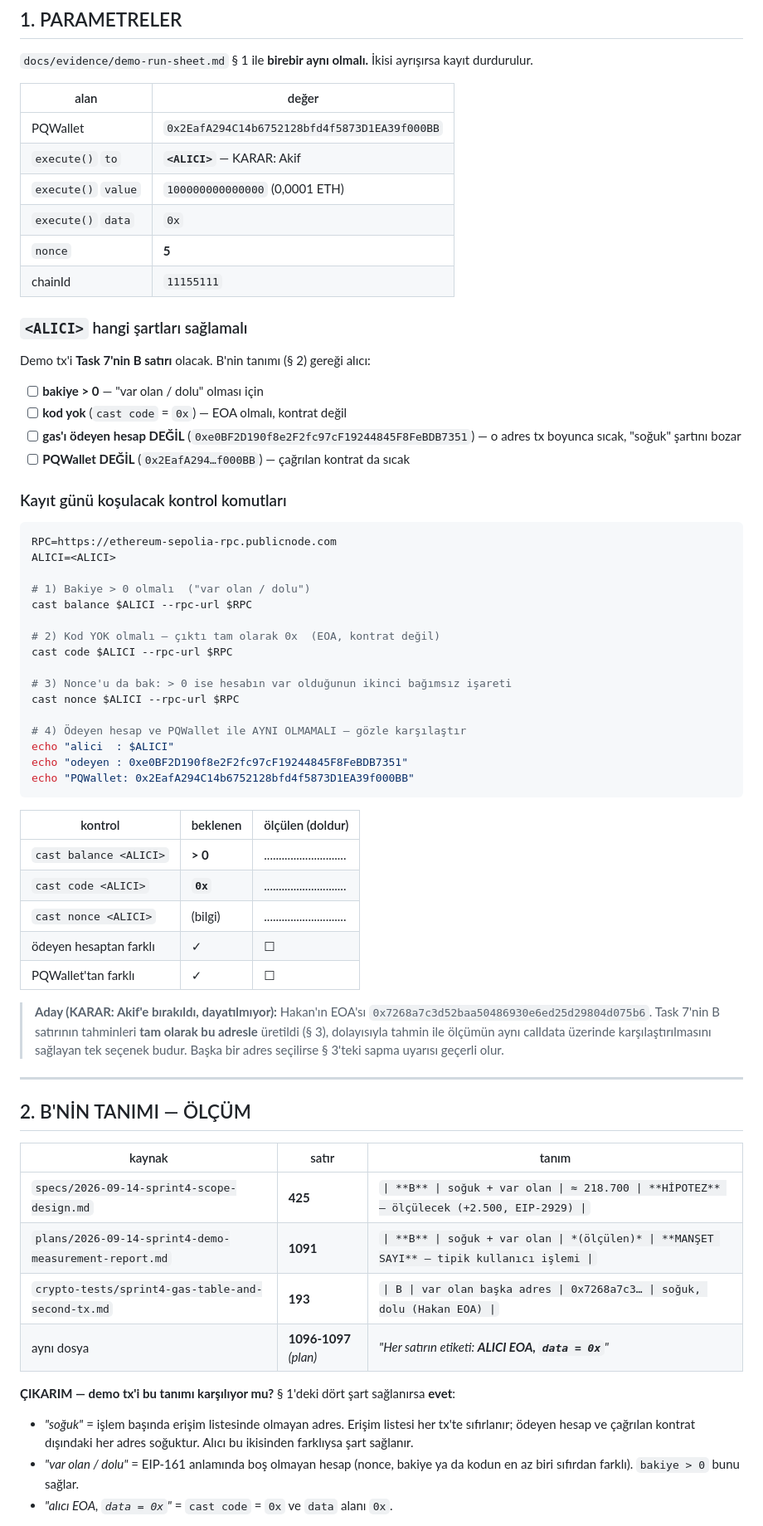
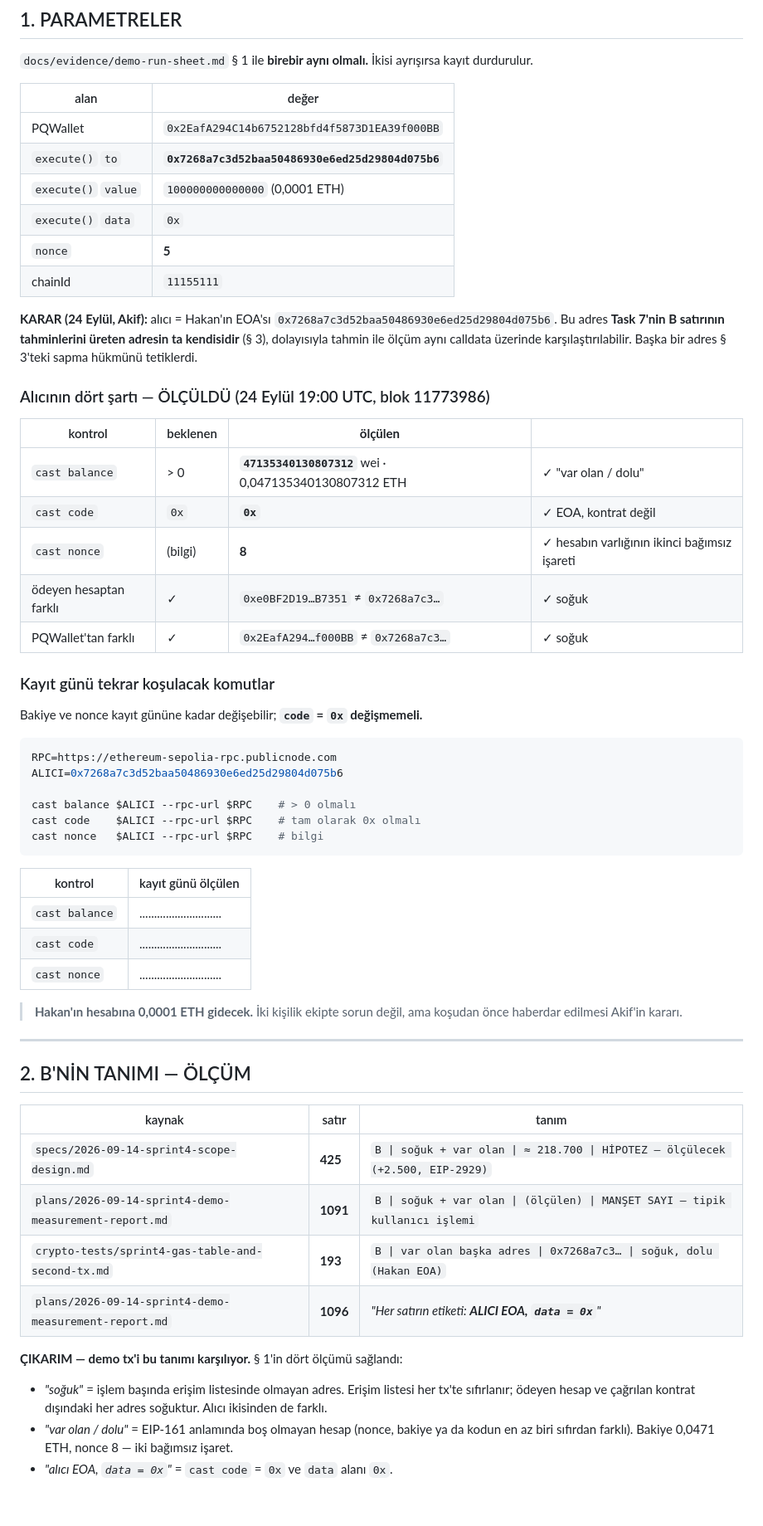
Before and after one commit to akifaybek/pq-safe, a Markdown page: docs/evidence/demo-nonce5-prerecord.md, the part around one of its changes. Shown at 83% size. Drawn GitHub-style; blank space fills up the shorter version.

````diff
--- a/docs/evidence/demo-nonce5-prerecord.md
+++ b/docs/evidence/demo-nonce5-prerecord.md
@@ -33,56 +33,49 @@ ayrışırsa kayıt durdurulur.
 | alan | değer |
 |---|---|
 | PQWallet | `0x2EafA294C14b6752128bfd4f5873D1EA39f000BB` |
-| `execute()` `to` | **`<ALICI>`** — KARAR: Akif |
+| `execute()` `to` | **`0x7268a7c3d52baa50486930e6ed25d29804d075b6`** |
 | `execute()` `value` | `100000000000000` (0,0001 ETH) |
 | `execute()` `data` | `0x` |
 | `nonce` | **5** |
 | chainId | `11155111` |
 
-### `<ALICI>` hangi şartları sağlamalı
+**KARAR (24 Eylül, Akif):** alıcı = Hakan'ın EOA'sı
+`0x7268a7c3d52baa50486930e6ed25d29804d075b6`. Bu adres **Task 7'nin B
+satırının tahminlerini üreten adresin ta kendisidir** (§ 3), dolayısıyla
+tahmin ile ölçüm aynı calldata üzerinde karşılaştırılabilir. Başka bir adres
+§ 3'teki sapma hükmünü tetiklerdi.
 
-Demo tx'i **Task 7'nin B satırı** olacak. B'nin tanımı (§ 2) gereği alıcı:
+### Alıcının dört şartı — ÖLÇÜLDÜ (24 Eylül 19:00 UTC, blok 11773986)
 
-- [ ] **bakiye > 0** — "var olan / dolu" olması için
-- [ ] **kod yok** (`cast code` = `0x`) — EOA olmalı, kontrat değil
-- [ ] **gas'ı ödeyen hesap DEĞİL** (`0xe0BF2D190f8e2F2fc97cF19244845F8FeBDB7351`)
-      — o adres tx boyunca sıcak, "soğuk" şartını bozar
-- [ ] **PQWallet DEĞİL** (`0x2EafA294…f000BB`) — çağrılan kontrat da sıcak
+| kontrol | beklenen | **ölçülen** | |
+|---|---|---|---|
+| `cast balance` | > 0 | **`47135340130807312`** wei · 0,047135340130807312 ETH | ✓ "var olan / dolu" |
+| `cast code` | `0x` | **`0x`** | ✓ EOA, kontrat değil |
+| `cast nonce` | (bilgi) | **8** | ✓ hesabın varlığının ikinci bağımsız işareti |
+| ödeyen hesaptan farklı | ✓ | `0xe0BF2D19…B7351` ≠ `0x7268a7c3…` | ✓ soğuk |
+| PQWallet'tan farklı | ✓ | `0x2EafA294…f000BB` ≠ `0x7268a7c3…` | ✓ soğuk |
 
-### Kayıt günü koşulacak kontrol komutları
+### Kayıt günü tekrar koşulacak komutlar
+
+Bakiye ve nonce kayıt gününe kadar değişebilir; **`code` = `0x` değişmemeli.**
 
 ```bash
 RPC=https://ethereum-sepolia-rpc.publicnode.com
-ALICI=<ALICI>
+ALICI=0x7268a7c3d52baa50486930e6ed25d29804d075b6
 
-# 1) Bakiye > 0 olmalı  ("var olan / dolu")
-cast balance $ALICI --rpc-url $RPC
-
-# 2) Kod YOK olmalı — çıktı tam olarak 0x  (EOA, kontrat değil)
-cast code $ALICI --rpc-url $RPC
-
-# 3) Nonce'u da bak: > 0 ise hesabın var olduğunun ikinci bağımsız işareti
-cast nonce $ALICI --rpc-url $RPC
-
-# 4) Ödeyen hesap ve PQWallet ile AYNI OLMAMALI — gözle karşılaştır
-echo "alici  : $ALICI"
-echo "odeyen : 0xe0BF2D190f8e2F2fc97cF19244845F8FeBDB7351"
-echo "PQWallet: 0x2EafA294C14b6752128bfd4f5873D1EA39f000BB"
+cast balance $ALICI --rpc-url $RPC    # > 0 olmalı
+cast code    $ALICI --rpc-url $RPC    # tam olarak 0x olmalı
+cast nonce   $ALICI --rpc-url $RPC    # bilgi
 ```
 
-| kontrol | beklenen | ölçülen (doldur) |
-|---|---|---|
-| `cast balance <ALICI>` | **> 0** | ............................ |
-| `cast code <ALICI>` | **`0x`** | ............................ |
-| `cast nonce <ALICI>` | (bilgi) | ............................ |
-| ödeyen hesaptan farklı | ✓ | ☐ |
-| PQWallet'tan farklı | ✓ | ☐ |
+| kontrol | kayıt günü ölçülen |
+|---|---|
+| `cast balance` | ............................ |
+| `cast code` | ............................ |
+| `cast nonce` | ............................ |
 
-> **Aday (KARAR: Akif'e bırakıldı, dayatılmıyor):** Hakan'ın EOA'sı
-> `0x7268a7c3d52baa50486930e6ed25d29804d075b6`. Task 7'nin B satırının
-> tahminleri **tam olarak bu adresle** üretildi (§ 3), dolayısıyla tahmin ile
-> ölçümün aynı calldata üzerinde karşılaştırılmasını sağlayan tek seçenek
-> budur. Başka bir adres seçilirse § 3'teki sapma uyarısı geçerli olur.
+> **Hakan'ın hesabına 0,0001 ETH gidecek.** İki kişilik ekipte sorun değil,
+> ama koşudan önce haberdar edilmesi Akif'in kararı.
 
 ---
 
@@ -90,18 +83,18 @@ echo "PQWallet: 0x2EafA294C14b6752128bfd4f5873D1EA39f000BB"
 
 | kaynak | satır | tanım |
 |---|---|---|
-| `specs/2026-09-14-sprint4-scope-design.md` | **425** | `\| **B** \| soğuk + var olan \| ≈ 218.700 \| **HİPOTEZ** — ölçülecek (+2.500, EIP-2929) \|` |
-| `plans/2026-09-14-sprint4-demo-measurement-report.md` | **1091** | `\| **B** \| soğuk + var olan \| *(ölçülen)* \| **MANŞET SAYI** — tipik kullanıcı işlemi \|` |
-| `crypto-tests/sprint4-gas-table-and-second-tx.md` | **193** | `\| B \| var olan başka adres \| 0x7268a7c3… \| soğuk, dolu (Hakan EOA) \|` |
-| aynı dosya | **1096-1097** *(plan)* | *"Her satırın etiketi: **ALICI EOA, `data = 0x`**"* |
+| `specs/2026-09-14-sprint4-scope-design.md` | **425** | `B \| soğuk + var olan \| ≈ 218.700 \| HİPOTEZ — ölçülecek (+2.500, EIP-2929)` |
+| `plans/2026-09-14-sprint4-demo-measurement-report.md` | **1091** | `B \| soğuk + var olan \| (ölçülen) \| MANŞET SAYI — tipik kullanıcı işlemi` |
+| `crypto-tests/sprint4-gas-table-and-second-tx.md` | **193** | `B \| var olan başka adres \| 0x7268a7c3… \| soğuk, dolu (Hakan EOA)` |
+| `plans/2026-09-14-sprint4-demo-measurement-report.md` | **1096** | *"Her satırın etiketi: **ALICI EOA, `data = 0x`**"* |
 
-**ÇIKARIM — demo tx'i bu tanımı karşılıyor mu?** § 1'deki dört şart
-sağlanırsa **evet**:
+**ÇIKARIM — demo tx'i bu tanımı karşılıyor.** § 1'in dört ölçümü sağlandı:
 
 - *"soğuk"* = işlem başında erişim listesinde olmayan adres. Erişim listesi her
   tx'te sıfırlanır; ödeyen hesap ve çağrılan kontrat dışındaki her adres
-  soğuktur. Alıcı bu ikisinden farklıysa şart sağlanır.
+  soğuktur. Alıcı ikisinden de farklı.
 - *"var olan / dolu"* = EIP-161 anlamında boş olmayan hesap (nonce, bakiye ya
-  da kodun en az biri sıfırdan farklı). `bakiye > 0` bunu sağlar.
+  da kodun en az biri sıfırdan farklı). Bakiye 0,0471 ETH, nonce 8 — iki
+  bağımsız işaret.
 - *"alıcı EOA, `data = 0x`"* = `cast code` = `0x` ve `data` alanı `0x`.
 
````
Also changed, not shown: other parts of docs/evidence/demo-nonce5-prerecord.md (+92 -73 lines), docs/evidence/demo-run-sheet.md (+27 -20 lines).
